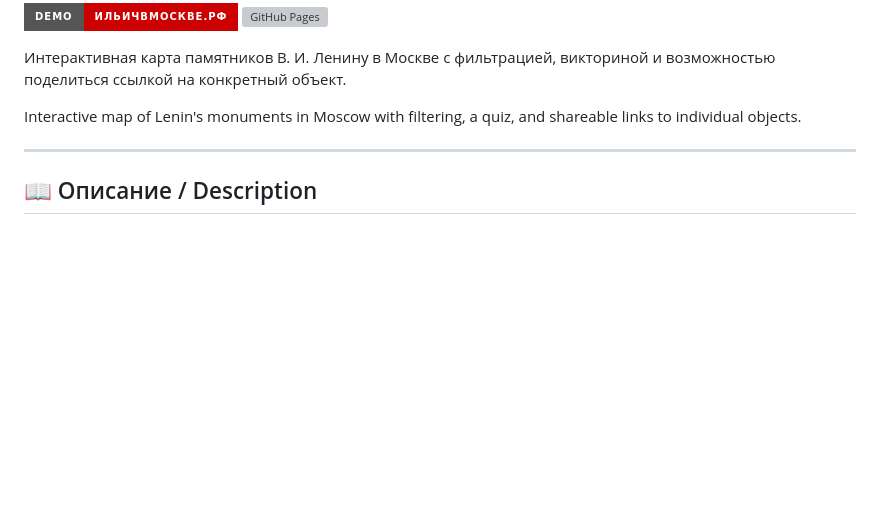
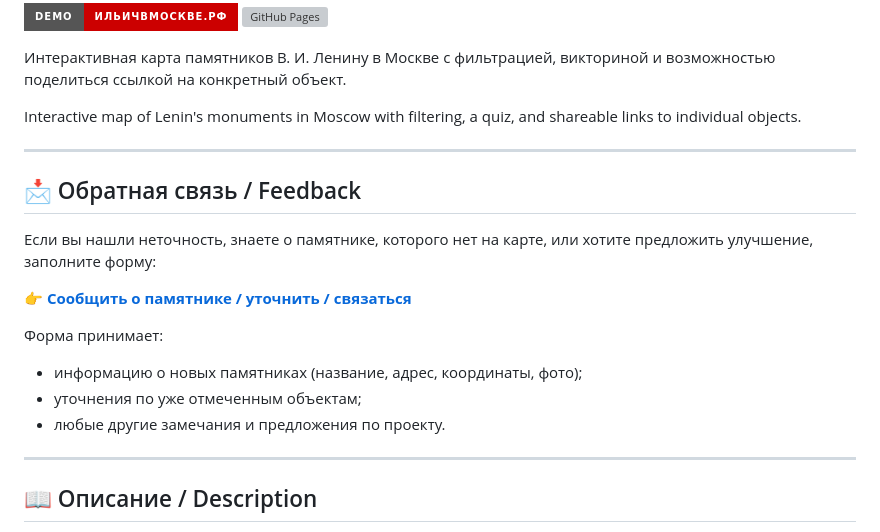
Before and after one commit to spzw06/Lenin_in_moscow, a Markdown page: README.md, the part around the change. Drawn GitHub-style; badges without logos; blank space fills up the shorter version; grey boxes are pictures that could not be loaded.

```diff
--- a/README.md
+++ b/README.md
@@ -8,6 +8,19 @@
 Interactive map of Lenin's monuments in Moscow with filtering, a quiz, and shareable links to individual objects.
 
 ---
+
+## 📩 Обратная связь / Feedback
+
+Если вы нашли неточность, знаете о памятнике, которого нет на карте, или хотите предложить улучшение, заполните форму:
+
+👉 [**Сообщить о памятнике / уточнить / связаться**](https://forms.gle/rYFZ2PjYjWTWyrYA9)
+
+Форма принимает:
+- информацию о новых памятниках (название, адрес, координаты, фото);
+- уточнения по уже отмеченным объектам;
+- любые другие замечания и предложения по проекту.
+
+- ---
 
 ## 📖 Описание / Description
 
```
